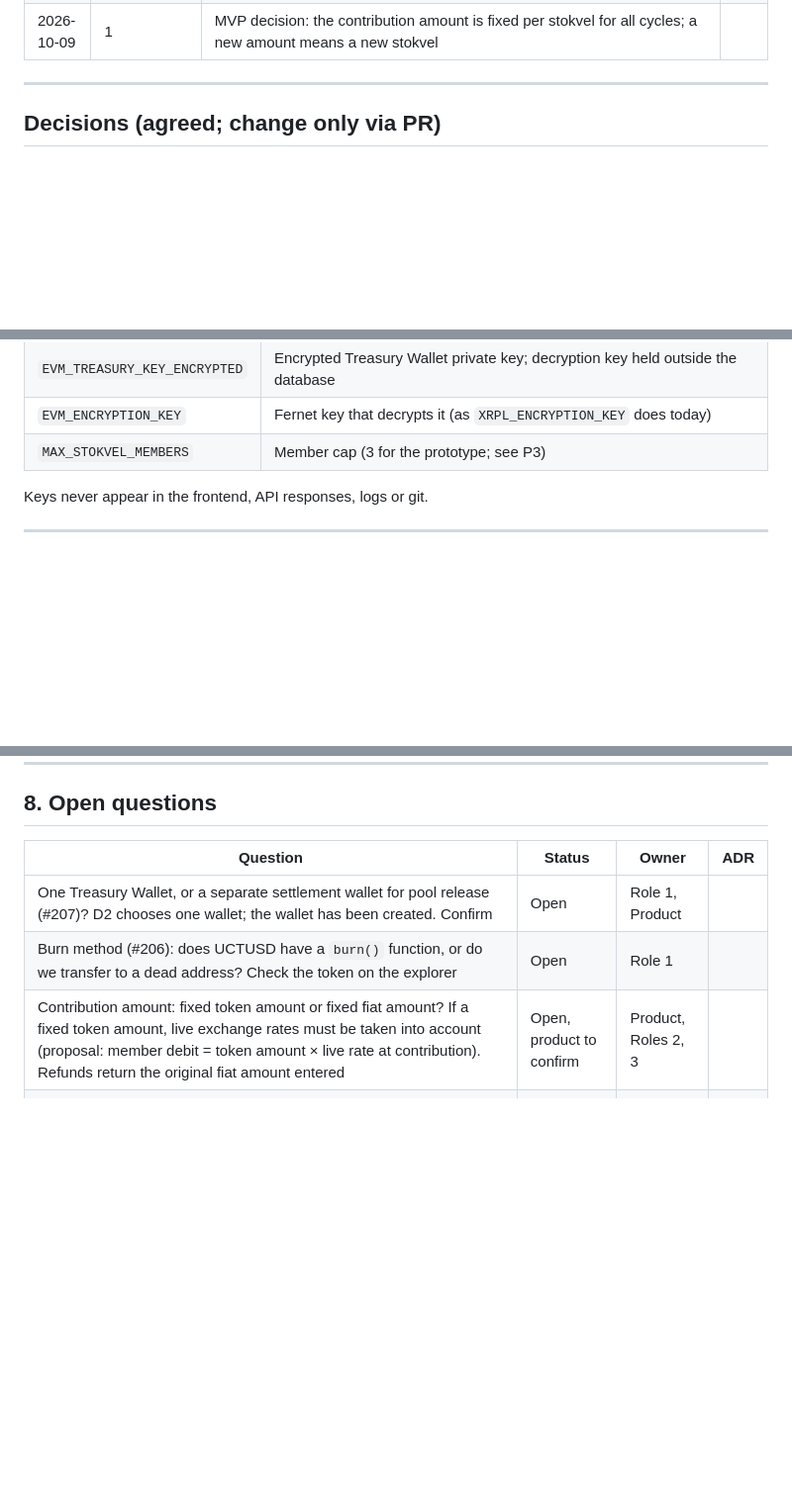
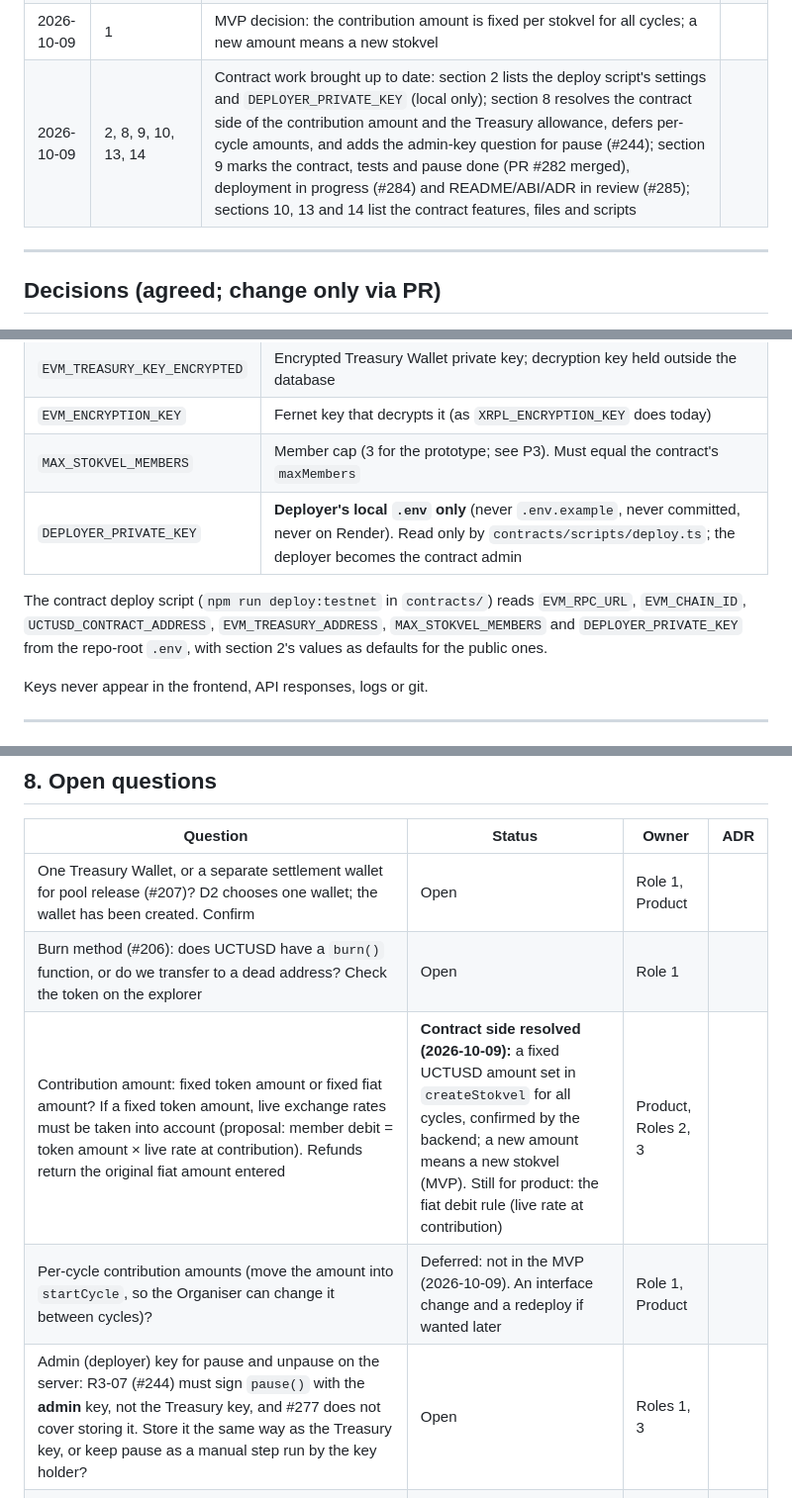
Before and after one commit to Katlego-Sekoele/RemitX, a Markdown page: docs/stokvel_integration.md, 3 parts joined by grey strips. Shown at 99% size. Drawn GitHub-style; blank space fills up the shorter version.

```diff
--- a/docs/stokvel_integration.md
+++ b/docs/stokvel_integration.md
@@ -38,6 +38,7 @@ Terminology follows [CONTEXT.md](../CONTEXT.md). Architectural decisions are rec
 | 2026-10-08 | 1, 2, 6, 9, 13, 14 | Section 1 confirmed against the contract as built (DEC-1 #212, R1-01 #215): constructor and deployment arguments, final signatures, `cycle` added to `ContributionMade` and `RoundFinalised`, error `CycleClosed` renamed `CycleNotOpen` (name clash with the event), input-validation errors, view signatures, member IDs are per-stokvel row UUIDs. Cancel and refund marked planned (#220). Section 2: deployer and Treasury Wallet addresses. Section 6: error rename. Sections 9, 13, 14: contract progress, files and functions | |
 | 2026-10-08 | 1, 6 | Treasury allowance agreed with the backend: one-off `approve(vault, max)` per contract address, checked before each `contribute` and re-approved if low. Section 6 maps the token's `ERC20InsufficientAllowance` to a backend 500. Backend confirmed sections 1 and 6, and the fixed contribution amount in `createStokvel` | |
 | 2026-10-09 | 1 | MVP decision: the contribution amount is fixed per stokvel for all cycles; a new amount means a new stokvel | |
+| 2026-10-09 | 2, 8, 9, 10, 13, 14 | Contract work brought up to date: section 2 lists the deploy script's settings and `DEPLOYER_PRIVATE_KEY` (local only); section 8 resolves the contract side of the contribution amount and the Treasury allowance, defers per-cycle amounts, and adds the admin-key question for pause (#244); section 9 marks the contract, tests and pause done (PR #282 merged), deployment in progress (#284) and README/ABI/ADR in review (#285); sections 10, 13 and 14 list the contract features, files and scripts | |
 
 ---
 
@@ -235,7 +236,10 @@ Added to `.env.example` (and `.env.minimal.example` if local dev needs them). Th
 | `EVM_TREASURY_ADDRESS` | The Treasury Wallet address |
 | `EVM_TREASURY_KEY_ENCRYPTED` | Encrypted Treasury Wallet private key; decryption key held outside the database |
 | `EVM_ENCRYPTION_KEY` | Fernet key that decrypts it (as `XRPL_ENCRYPTION_KEY` does today) |
-| `MAX_STOKVEL_MEMBERS` | Member cap (3 for the prototype; see P3) |
+| `MAX_STOKVEL_MEMBERS` | Member cap (3 for the prototype; see P3). Must equal the contract's `maxMembers` |
+| `DEPLOYER_PRIVATE_KEY` | **Deployer's local `.env` only** (never `.env.example`, never committed, never on Render). Read only by `contracts/scripts/deploy.ts`; the deployer becomes the contract admin |
+
+The contract deploy script (`npm run deploy:testnet` in `contracts/`) reads `EVM_RPC_URL`, `EVM_CHAIN_ID`, `UCTUSD_CONTRACT_ADDRESS`, `EVM_TREASURY_ADDRESS`, `MAX_STOKVEL_MEMBERS` and `DEPLOYER_PRIVATE_KEY` from the repo-root `.env`, with section 2's values as defaults for the public ones.
 
 Keys never appear in the frontend, API responses, logs or git.
 
@@ -415,7 +419,9 @@ Today TrustMeBank exists only in documents; the code reconciles CSV statements i
 |---|---|---|---|
 | One Treasury Wallet, or a separate settlement wallet for pool release (#207)? D2 chooses one wallet; the wallet has been created. Confirm | Open | Role 1, Product | |
 | Burn method (#206): does UCTUSD have a `burn()` function, or do we transfer to a dead address? Check the token on the explorer | Open | Role 1 | |
-| Contribution amount: fixed token amount or fixed fiat amount? If a fixed token amount, live exchange rates must be taken into account (proposal: member debit = token amount × live rate at contribution). Refunds return the original fiat amount entered | Open, product to confirm | Product, Roles 2, 3 | |
+| Contribution amount: fixed token amount or fixed fiat amount? If a fixed token amount, live exchange rates must be taken into account (proposal: member debit = token amount × live rate at contribution). Refunds return the original fiat amount entered | **Contract side resolved (2026-10-09):** a fixed UCTUSD amount set in `createStokvel` for all cycles, confirmed by the backend; a new amount means a new stokvel (MVP). Still for product: the fiat debit rule (live rate at contribution) | Product, Roles 2, 3 | |
+| Per-cycle contribution amounts (move the amount into `startCycle`, so the Organiser can change it between cycles)? | Deferred: not in the MVP (2026-10-09). An interface change and a redeploy if wanted later | Role 1, Product | |
+| Admin (deployer) key for pause and unpause on the server: R3-07 (#244) must sign `pause()` with the **admin** key, not the Treasury key, and #277 does not cover storing it. Store it the same way as the Treasury key, or keep pause as a manual step run by the key holder? | Open | Roles 1, 3 | |
 | New `STOKVEL_REMITTANCE` type, or reuse the existing remittance legs with the stokvel account as sender (this doc's recommendation)? | Open | Roles 2, 3 | |
 | Cancellation (P4): who may cancel, and does it reverse the brief's "refunds out of scope"? (#208) | Open | Product | |
 | Do fee and margin come out of the pool or from members? CONTEXT.md says the pool (D6) | Confirm | Product | |
```
Also changed, not shown: other parts of docs/stokvel_integration.md (+35 -14 lines).
